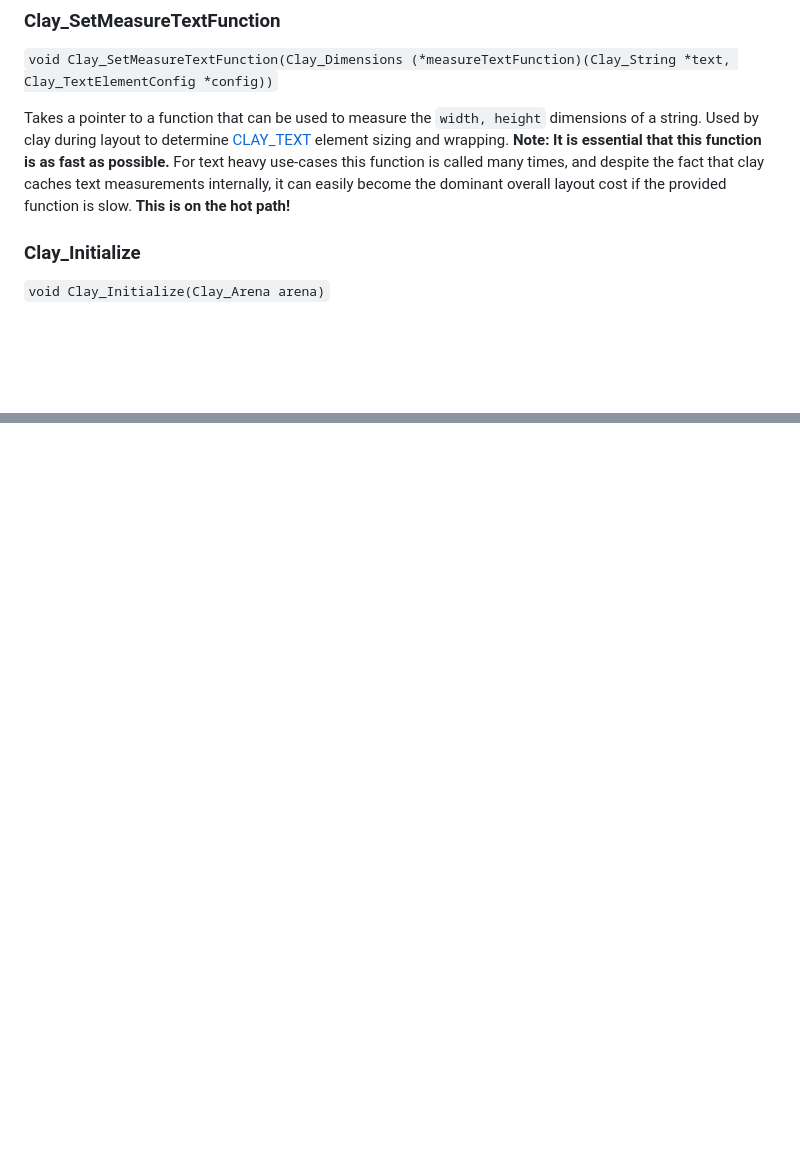
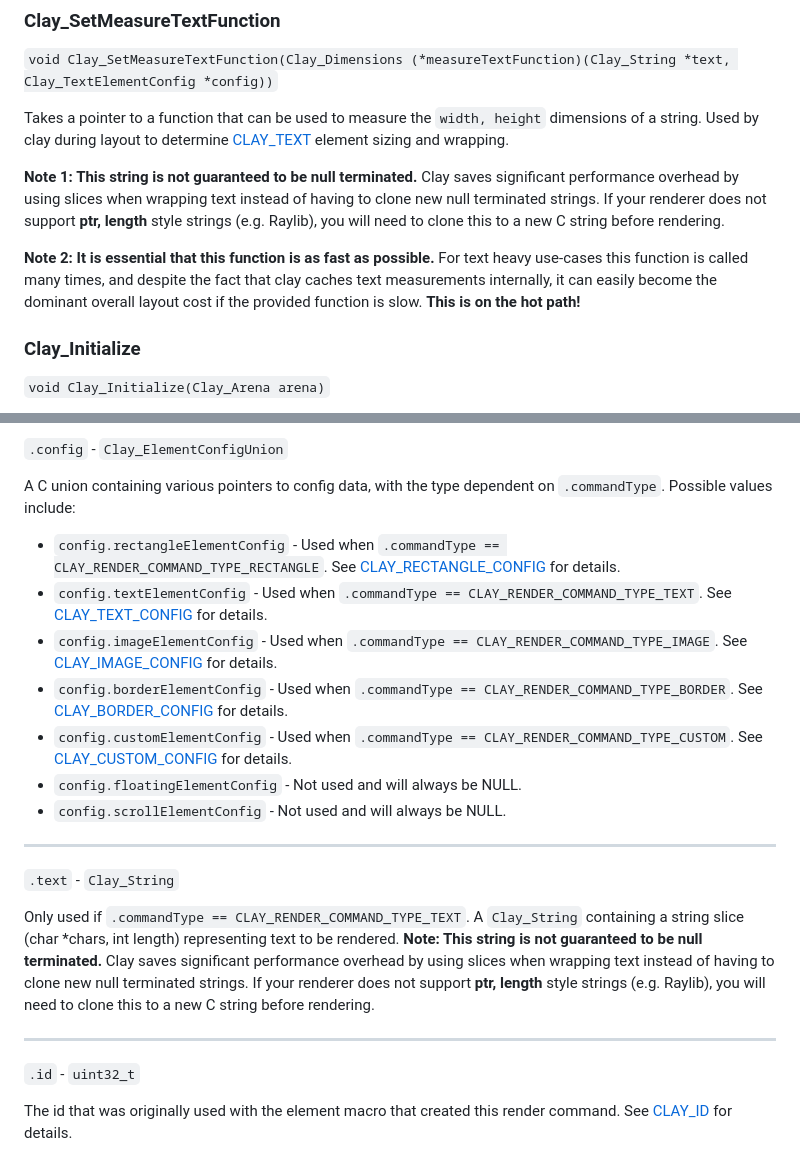
Before and after one commit to nicbarker/clay, a Markdown page: README.md, 2 parts joined by grey strips. Drawn GitHub-style; blank space fills up the shorter version.

Commit message:
Add documentation for Clay_RenderCommand to README

```diff
--- a/README.md
+++ b/README.md
@@ -414,7 +414,10 @@ Creates a `Clay_Arena` struct with the given capacity and base memory pointer, w
 `void Clay_SetMeasureTextFunction(Clay_Dimensions (*measureTextFunction)(Clay_String *text, Clay_TextElementConfig *config))`
 
 Takes a pointer to a function that can be used to measure the `width, height` dimensions of a string. Used by clay during layout to determine [CLAY_TEXT](#clay_text) element sizing and wrapping.
-**Note: It is essential that this function is as fast as possible.** For text heavy use-cases this function is called many times, and despite the fact that clay caches text measurements internally, it can easily become the dominant overall layout cost if the provided function is slow. **This is on the hot path!**
+
+**Note 1: This string is not guaranteed to be null terminated.** Clay saves significant performance overhead by using slices when wrapping text instead of having to clone new null terminated strings. If your renderer does not support **ptr, length** style strings (e.g. Raylib), you will need to clone this to a new C string before rendering.
+
+**Note 2: It is essential that this function is as fast as possible.** For text heavy use-cases this function is called many times, and despite the fact that clay caches text measurements internally, it can easily become the dominant overall layout cost if the provided function is slow. **This is on the hot path!**
 
 ### Clay_Initialize
 
@@ -1417,0 +1500,23 @@ Generates a `uint32_t` string hash from the provided `char *label`, combined wit
+`.config` - `Clay_ElementConfigUnion`
+
+A C union containing various pointers to config data, with the type dependent on `.commandType`. Possible values include:
+
+- `config.rectangleElementConfig` - Used when `.commandType == CLAY_RENDER_COMMAND_TYPE_RECTANGLE`. See [CLAY_RECTANGLE_CONFIG](#clay_rectangle_config) for details.
+- `config.textElementConfig` - Used when `.commandType == CLAY_RENDER_COMMAND_TYPE_TEXT`. See [CLAY_TEXT_CONFIG](#clay_text_config) for details.
+- `config.imageElementConfig` - Used when `.commandType == CLAY_RENDER_COMMAND_TYPE_IMAGE`. See [CLAY_IMAGE_CONFIG](#clay_image_config) for details.
+- `config.borderElementConfig` - Used when `.commandType == CLAY_RENDER_COMMAND_TYPE_BORDER`. See [CLAY_BORDER_CONFIG](#clay_border_config) for details.
+- `config.customElementConfig` - Used when `.commandType == CLAY_RENDER_COMMAND_TYPE_CUSTOM`. See [CLAY_CUSTOM_CONFIG](#clay_custom_config) for details.
+- `config.floatingElementConfig` - Not used and will always be NULL.
+- `config.scrollElementConfig` - Not used and will always be NULL.
+
+---
+
+`.text` - `Clay_String`
+
+Only used if `.commandType == CLAY_RENDER_COMMAND_TYPE_TEXT`. A `Clay_String` containing a string slice (char *chars, int length) representing text to be rendered. **Note: This string is not guaranteed to be null terminated.** Clay saves significant performance overhead by using slices when wrapping text instead of having to clone new null terminated strings. If your renderer does not support **ptr, length** style strings (e.g. Raylib), you will need to clone this to a new C string before rendering.
+
+---
+
+`.id` - `uint32_t`
+
+The id that was originally used with the element macro that created this render command. See [CLAY_ID](#clay_id) for details.
```
Also changed, not shown: other parts of README.md (+79 -0 lines).
